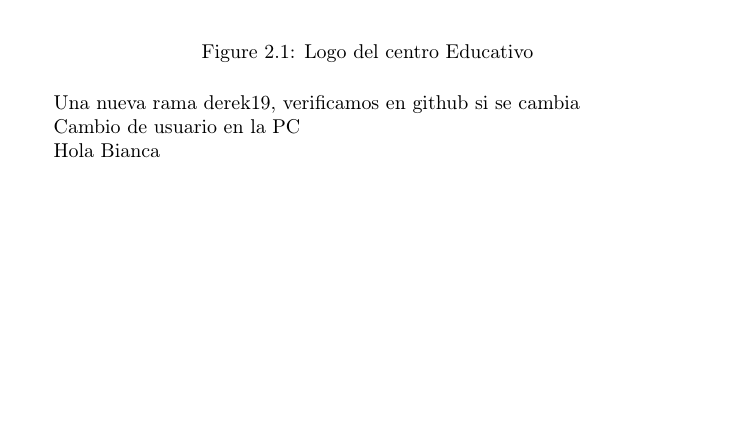
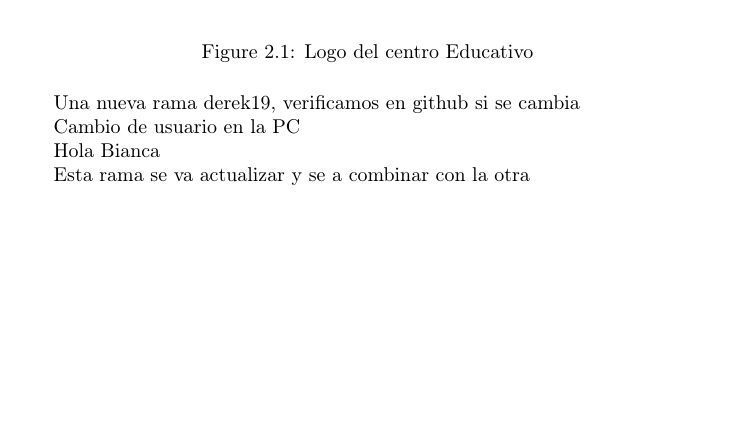
Before and after one commit to peter294/Compilacion, a LaTeX book (main.tex, which reads Capitulos/capitulo2.tex): part of page 7 of 7, cut so that both start at the same text. Compiled offline with pdfLaTeX.

Commit message:
Se hizo el cambio
Se hizo el cambio

```diff
--- a/Capitulos/capitulo2.tex
+++ b/Capitulos/capitulo2.tex
@@ -19,3 +19,5 @@ Una nueva rama  derek19, verificamos en github si se cambia
 Cambio de usuario en la PC
 
 Hola Bianca
+
+Esta rama se va actualizar y se a combinar con la otra
```
Also changed, not shown: main.pdf.
